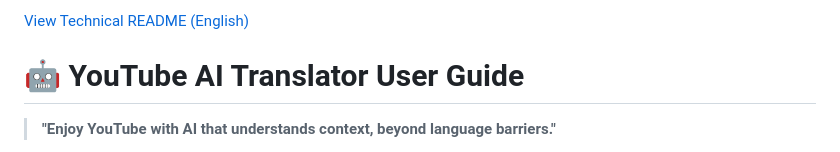
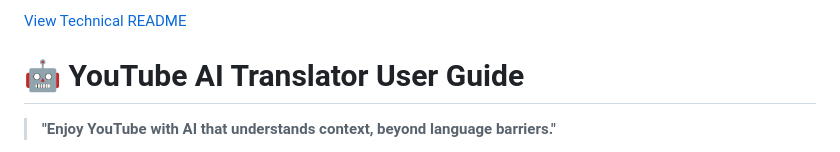
Before and after one commit to NANMAZINO/youtube-gemini-translator, a Markdown page: README.en.md, the part around the change. Drawn GitHub-style.

```diff
--- a/README.en.md
+++ b/README.en.md
@@ -1,4 +1,4 @@
-[View Technical README (English)](extension/README.md)
+[View Technical README](extension/README.md)
 
 # 🤖 YouTube AI Translator User Guide
 
```
